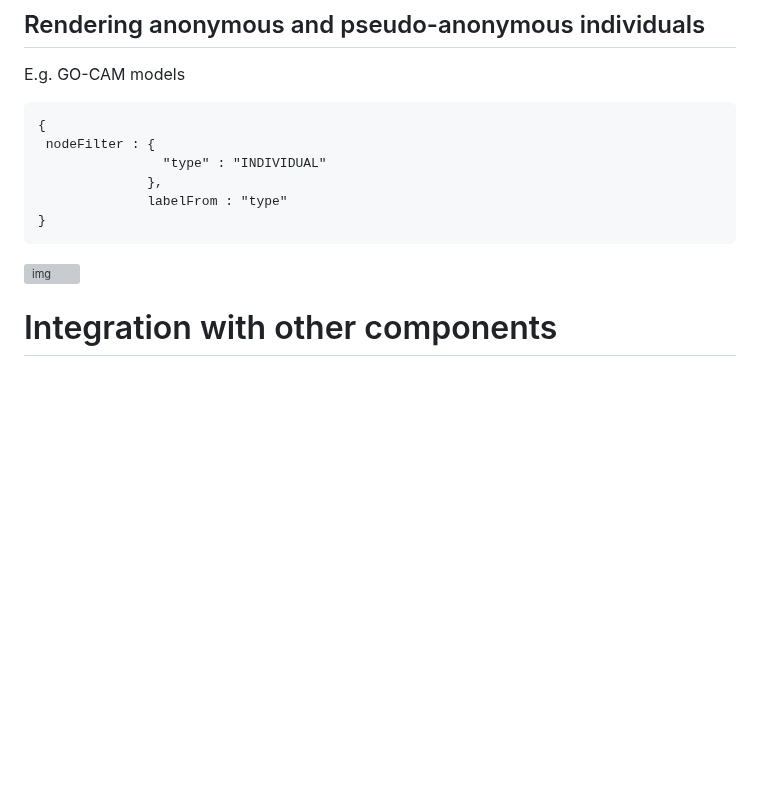
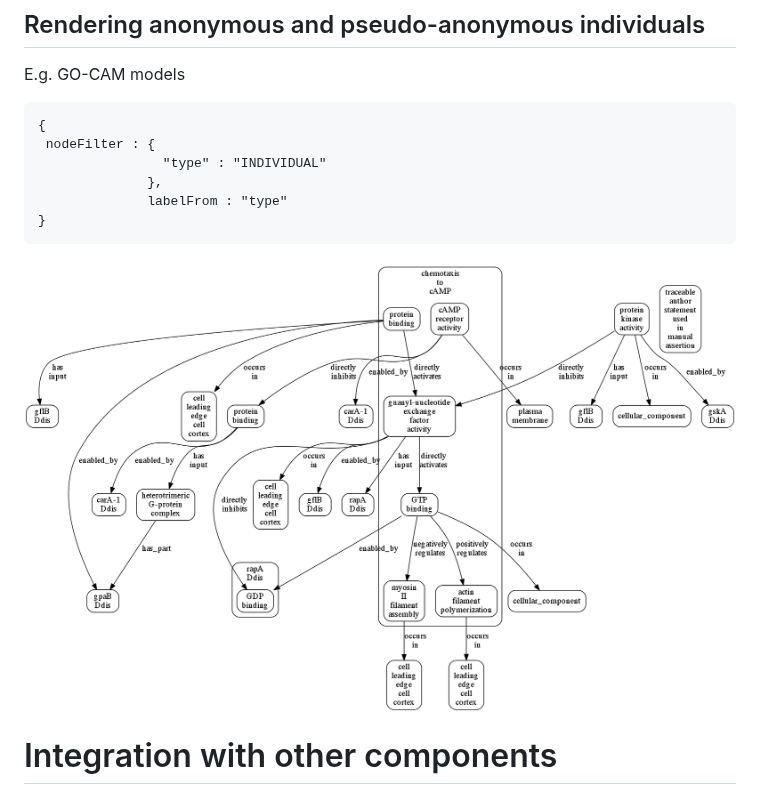
Before and after one commit to INCATools/obographviz, a Markdown page: README.md, the part around the change. Drawn GitHub-style; pictures changed too: examples/lego-example2.png (added); blank space fills up the shorter version; grey boxes are pictures that could not be loaded.

Commit message:
updated gocam example

````diff
--- a/README.md
+++ b/README.md
@@ -137,7 +137,7 @@ E.g. GO-CAM models
 }
 ```
 
-![img](examples/lego-example2.pdf)
+![img](examples/lego-example2.png)
 
 # Integration with other components
 
````
Also changed, not shown: 1 other file.
